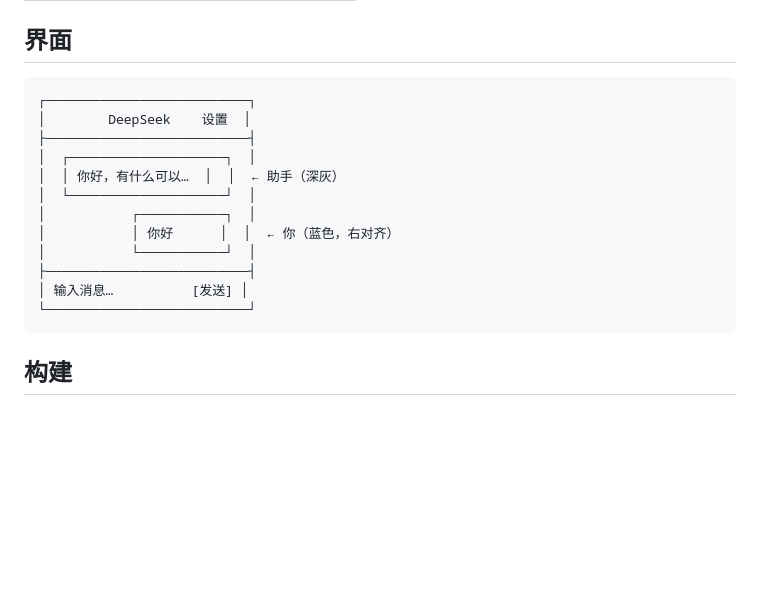
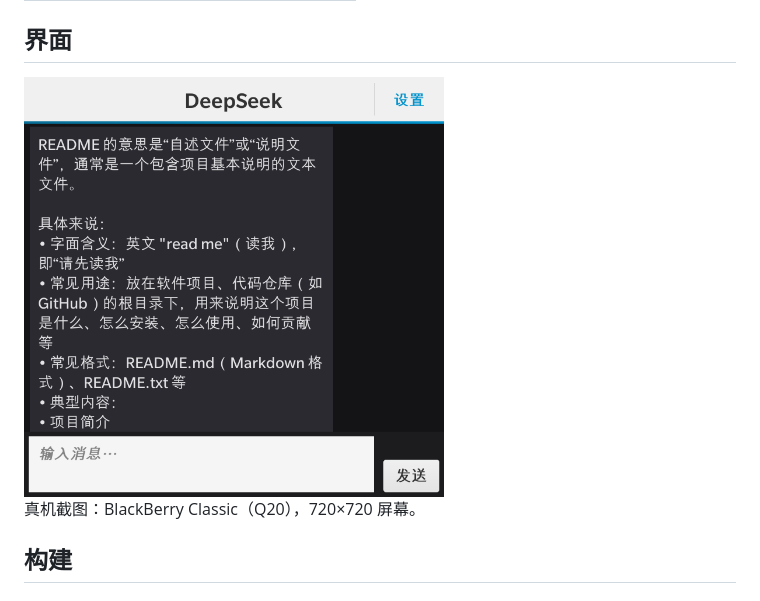
Before and after one commit to romwinter809201-lab/dsh-bb10, a Markdown page: README.md, the part around the change. GitHub-like rendering; pictures changed too: docs/screenshot.png (added); blank space fills up the shorter version.

Commit message:
加入真机截图，Markdown 清理，更新 dist 到 1.1.7

````diff
--- a/README.md
+++ b/README.md
@@ -31,20 +31,9 @@
 
 ## 界面
 
-```
-┌──────────────────────────┐
-│        DeepSeek    设置  │
-├──────────────────────────┤
-│  ┌────────────────────┐  │
-│  │ 你好，有什么可以…  │  │  ← 助手（深灰）
-│  └────────────────────┘  │
-│           ┌───────────┐  │
-│           │ 你好      │  │  ← 你（蓝色，右对齐）
-│           └───────────┘  │
-├──────────────────────────┤
-│ 输入消息…          [发送] │
-└──────────────────────────┘
-```
+<img src="docs/screenshot.png" width="420" alt="DeepSeek on BlackBerry Q20">
+
+真机截图：BlackBerry Classic（Q20），720×720 屏幕。
 
 ## 构建
 
````
Also changed, not shown: 1 other file.
